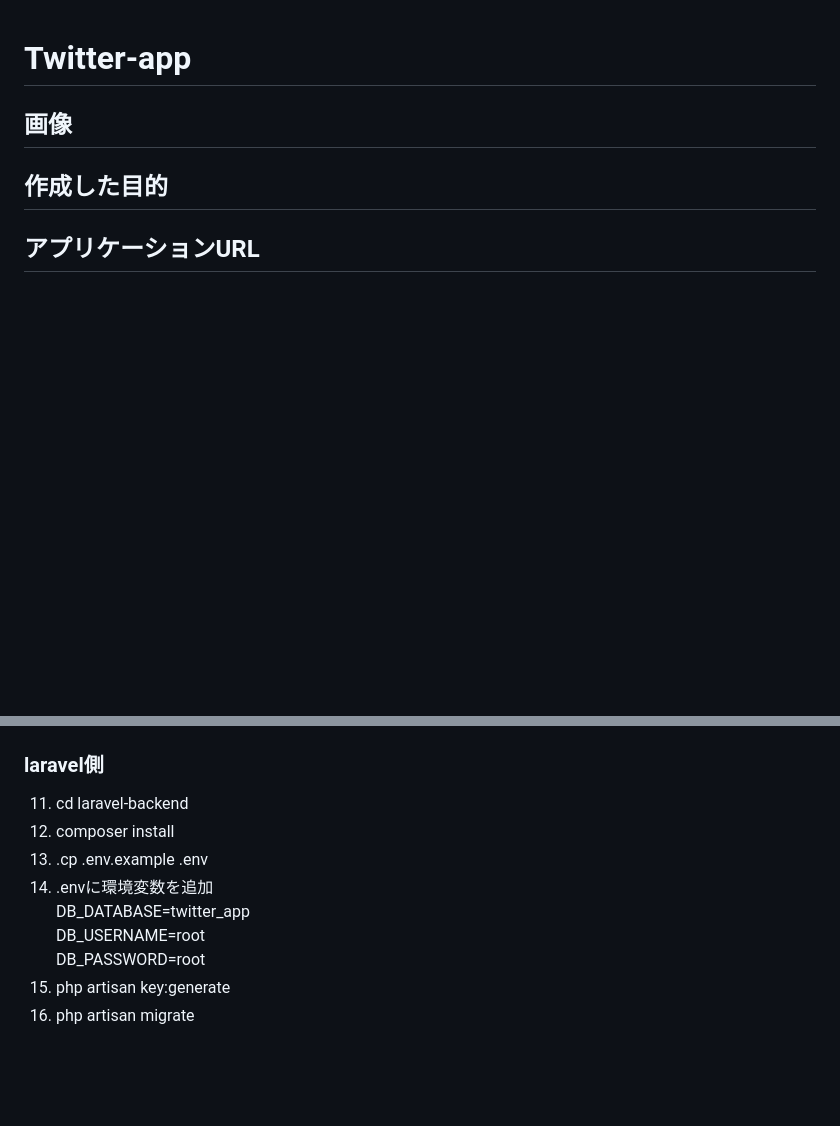
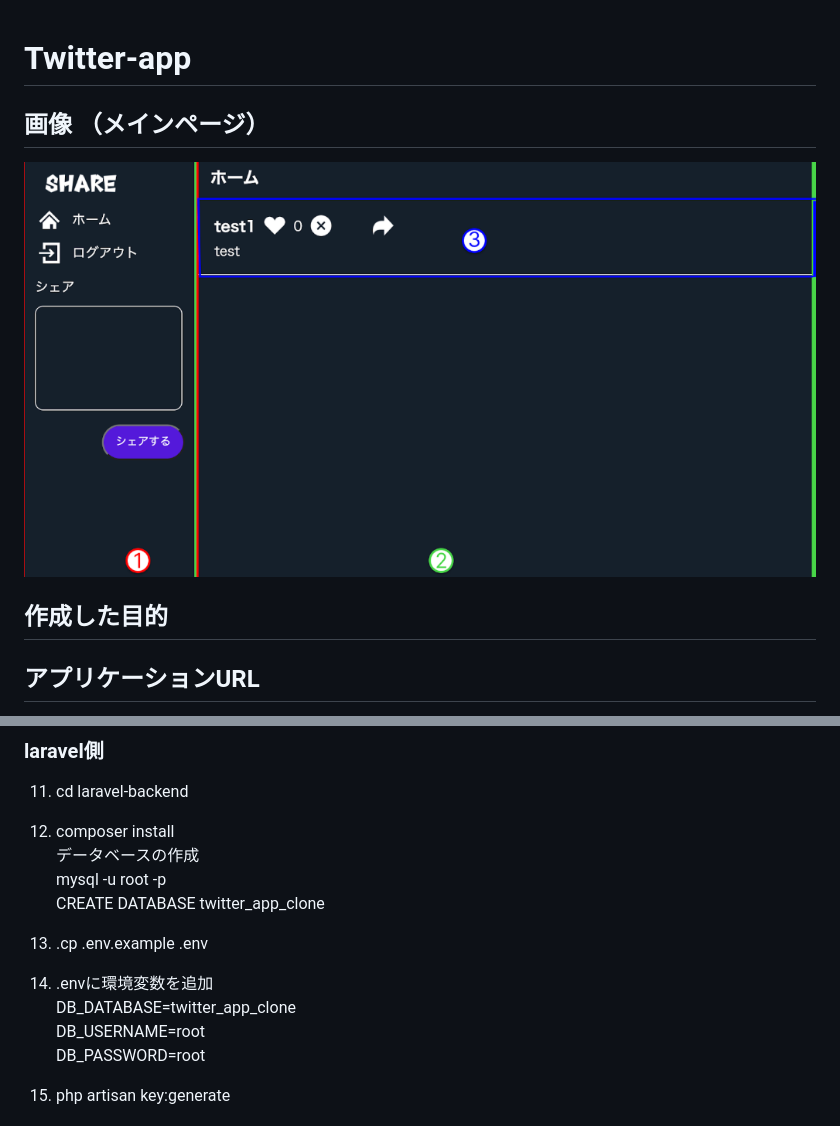
Before and after one commit to yuriko52-star/20250708_ishiguro, a Markdown page: README.md, 2 parts joined by grey strips. GitHub-like rendering; pictures changed too: images/index.vue.png (added); blank space fills up the shorter version.

Commit message:
画像挿入

```diff
--- a/README.md
+++ b/README.md
@@ -1,5 +1,6 @@
 # Twitter-app
-## 画像
+## 画像  （メインページ）
+![index.vue](./images/index.vue.png)
 
 ## 作成した目的
 
@@ -42,9 +48,13 @@
 ### laravel側
 11. cd laravel-backend
 12. composer install
+    データベースの作成
+    mysql -u root -p
+    CREATE DATABASE  twitter_app_clone
+
 13. .cp .env.example .env
 14. .envに環境変数を追加
-    DB_DATABASE=twitter_app
+    DB_DATABASE=twitter_app_clone
     DB_USERNAME=root
     DB_PASSWORD=root
 15. php artisan key:generate
```
Also changed, not shown: other parts of README.md (+6 -1 lines), images/table1.png (added), images/table2.png (added).
